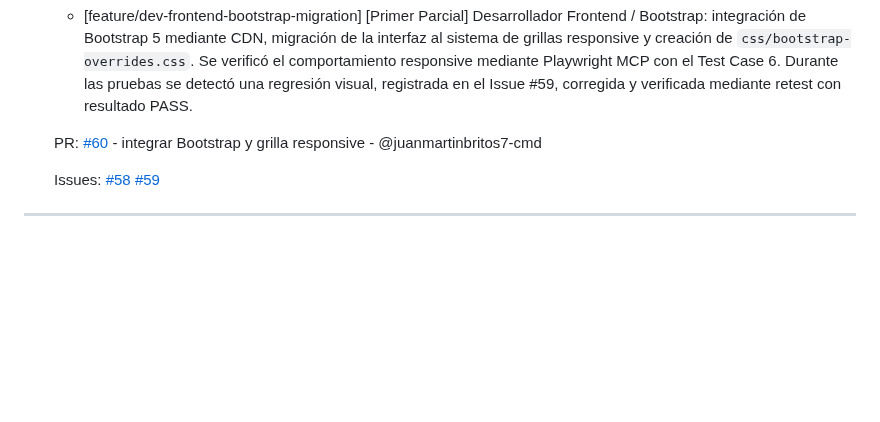
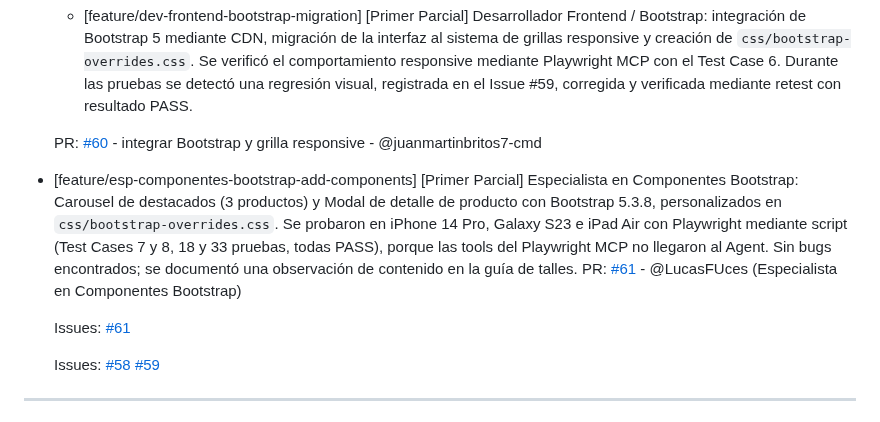
Before and after one commit to dantebiondi666-prog/tienda-online, a Markdown page: changelog.md, the part around the change. Drawn GitHub-style; blank space fills up the shorter version.

Commit message:
docs(changelog): entrada del Especialista en Componentes Bootstrap

```diff
--- a/changelog.md
+++ b/changelog.md
@@ -17,6 +17,12 @@ PR: [#56](https://github.com/dantebiondi666-prog/tienda-online/pull/NN) - @zikol
   - [feature/dev-frontend-bootstrap-migration] [Primer Parcial] Desarrollador Frontend / Bootstrap: integración de Bootstrap 5 mediante CDN, migración de la interfaz al sistema de grillas responsive y creación de `css/bootstrap-overrides.css`. Se verificó el comportamiento responsive mediante Playwright MCP con el Test Case 6. Durante las pruebas se detectó una regresión visual, registrada en el Issue #59, corregida y verificada mediante retest con resultado PASS.
 
   PR: [#60](https://github.com/dantebiondi666-prog/tienda-online/pull/60) - integrar Bootstrap y grilla responsive - @juanmartinbritos7-cmd
+
+- [feature/esp-componentes-bootstrap-add-components] [Primer Parcial] Especialista en Componentes Bootstrap: Carousel de destacados (3 productos) y Modal de detalle de producto con Bootstrap 5.3.8, personalizados en `css/bootstrap-overrides.css`. Se probaron en iPhone 14 Pro, Galaxy S23 e iPad Air con Playwright mediante script (Test Cases 7 y 8, 18 y 33 pruebas, todas PASS), porque las tools del Playwright MCP no llegaron al Agent. Sin bugs encontrados; se documentó una observación de contenido en la guía de talles.
+  PR: [#61](https://github.com/dantebiondi666-prog/tienda-online/pull/61) - @LucasFUces (Especialista en Componentes Bootstrap)
+
+  Issues:
+  [#61](https://github.com/dantebiondi666-prog/tienda-online/issues/61)
 
   Issues:
   [#58](https://github.com/dantebiondi666-prog/tienda-online/issues/58)
```
